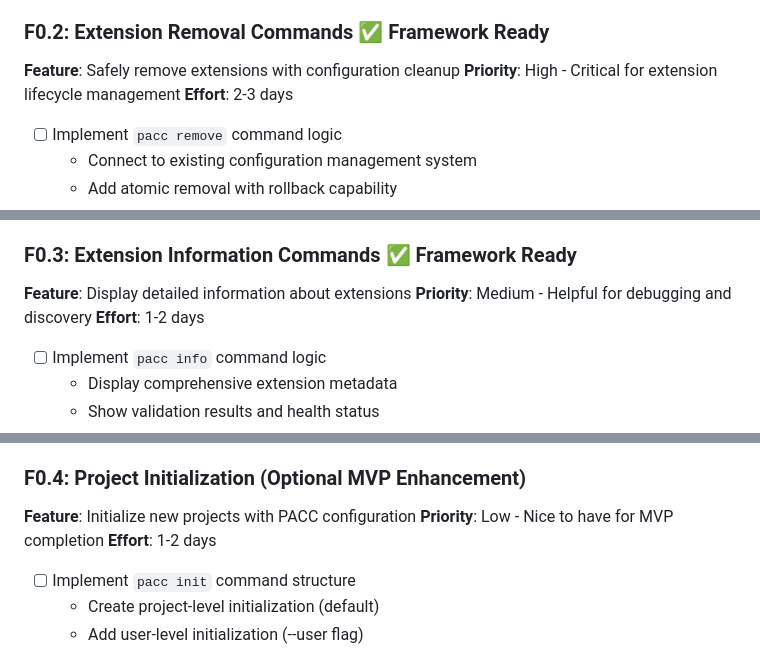
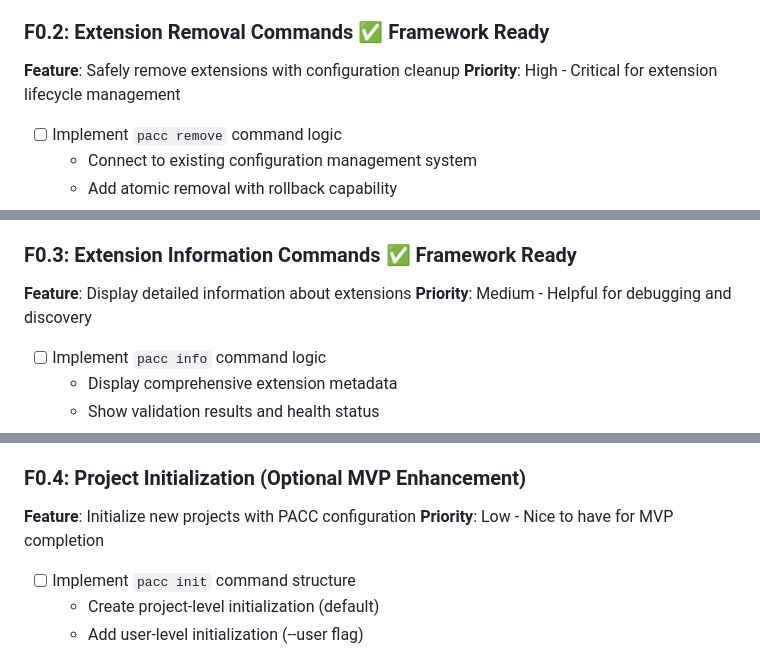
Before and after one commit to memyselfandm/pacc-cli, a Markdown page: ai_docs/prds/00_mvp_backlog.md, 3 parts joined by grey strips. GitHub-like rendering.

```diff
--- a/ai_docs/prds/00_mvp_backlog.md
+++ b/ai_docs/prds/00_mvp_backlog.md
@@ -41,7 +40,6 @@ This backlog organizes the remaining PACC development work from MVP completion t
 ### F0.2: Extension Removal Commands ✅ Framework Ready
 **Feature**: Safely remove extensions with configuration cleanup
 **Priority**: High - Critical for extension lifecycle management
-**Effort**: 2-3 days
 
 - [ ] Implement `pacc remove` command logic
   - Connect to existing configuration management system
@@ -67,7 +65,6 @@ This backlog organizes the remaining PACC development work from MVP completion t
 ### F0.3: Extension Information Commands ✅ Framework Ready
 **Feature**: Display detailed information about extensions
 **Priority**: Medium - Helpful for debugging and discovery
-**Effort**: 1-2 days
 
 - [ ] Implement `pacc info` command logic
   - Display comprehensive extension metadata
@@ -93,7 +90,6 @@ This backlog organizes the remaining PACC development work from MVP completion t
 ### F0.4: Project Initialization (Optional MVP Enhancement)
 **Feature**: Initialize new projects with PACC configuration
 **Priority**: Low - Nice to have for MVP completion
-**Effort**: 1-2 days
 
 - [ ] Implement `pacc init` command structure
   - Create project-level initialization (default)
```
Also changed, not shown: other parts of ai_docs/prds/00_mvp_backlog.md (+10 -23 lines).
